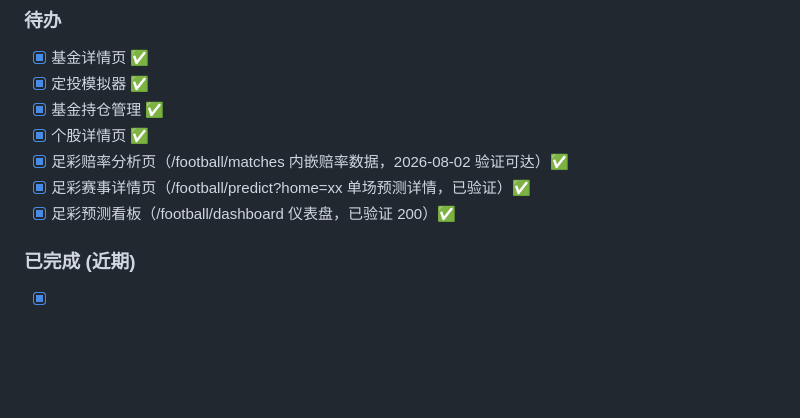
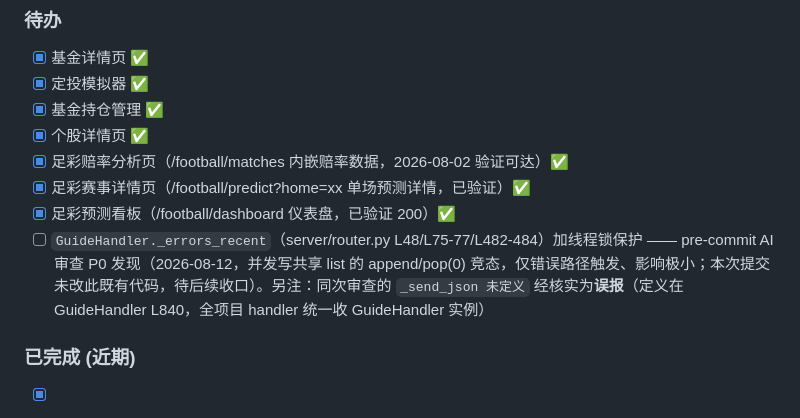
Before and after one commit to y168521/Jinshuiyao_Fixed, a Markdown page: AI协作交接中心.md, the part around the change. Rendered like a GitHub page; blank space fills up the shorter version.

Commit message:
docs: 登记AI审查P0发现(_errors_recent加锁待办+_send_json误报核实)

```diff
--- a/AI协作交接中心.md
+++ b/AI协作交接中心.md
@@ -127,6 +127,7 @@
 - [x] 足彩赔率分析页（/football/matches 内嵌赔率数据，2026-08-02 验证可达）✅
 - [x] 足彩赛事详情页（/football/predict?home=xx 单场预测详情，已验证）✅
 - [x] 足彩预测看板（/football/dashboard 仪表盘，已验证 200）✅
+- [ ] `GuideHandler._errors_recent`（server/router.py L48/L75-77/L482-484）加线程锁保护 —— pre-commit AI 审查 P0 发现（2026-08-12，并发写共享 list 的 append/pop(0) 竞态，仅错误路径触发、影响极小；本次提交未改此既有代码，待后续收口）。另注：同次审查的 `_send_json 未定义` 经核实为**误报**（定义在 GuideHandler L840，全项目 handler 统一收 GuideHandler 实例）
 
 ### 已完成 (近期)
 - [x] **基金详情页** `/fund/detail`：单只基金全景分析（净值走势+业绩指标+策略回测），TradingView 图表
```
